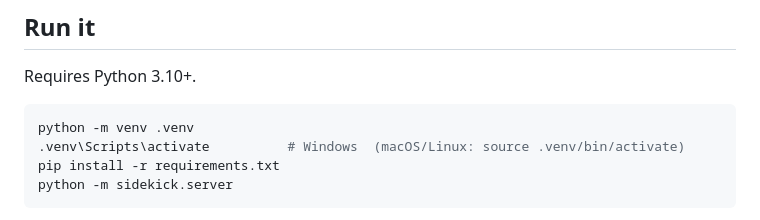
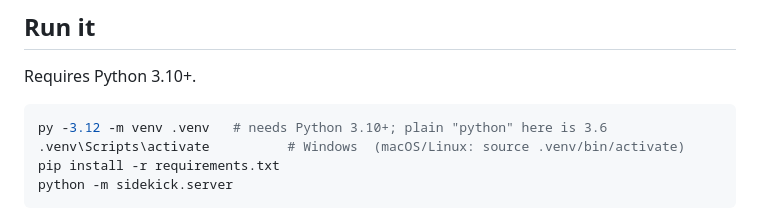
Before and after one commit to Chinmaya-Murthy001/Sidekick, a Markdown page: README.md, the part around the change. Drawn GitHub-style.

Commit message:
Setup guide: create the environment with Python 3.12
Plain 'python' on Windows can be an older version (3.6 here), which the app does not support.

````diff
--- a/README.md
+++ b/README.md
@@ -43,7 +43,7 @@ Every meeting (transcript, actions, tasks, summary) is saved to a local SQLite a
 Requires Python 3.10+.
 
 ```bash
-python -m venv .venv
+py -3.12 -m venv .venv   # needs Python 3.10+; plain "python" here is 3.6
 .venv\Scripts\activate          # Windows  (macOS/Linux: source .venv/bin/activate)
 pip install -r requirements.txt
 python -m sidekick.server
````
Also changed, not shown: docs/SETUP.md (+1 -1 lines).
